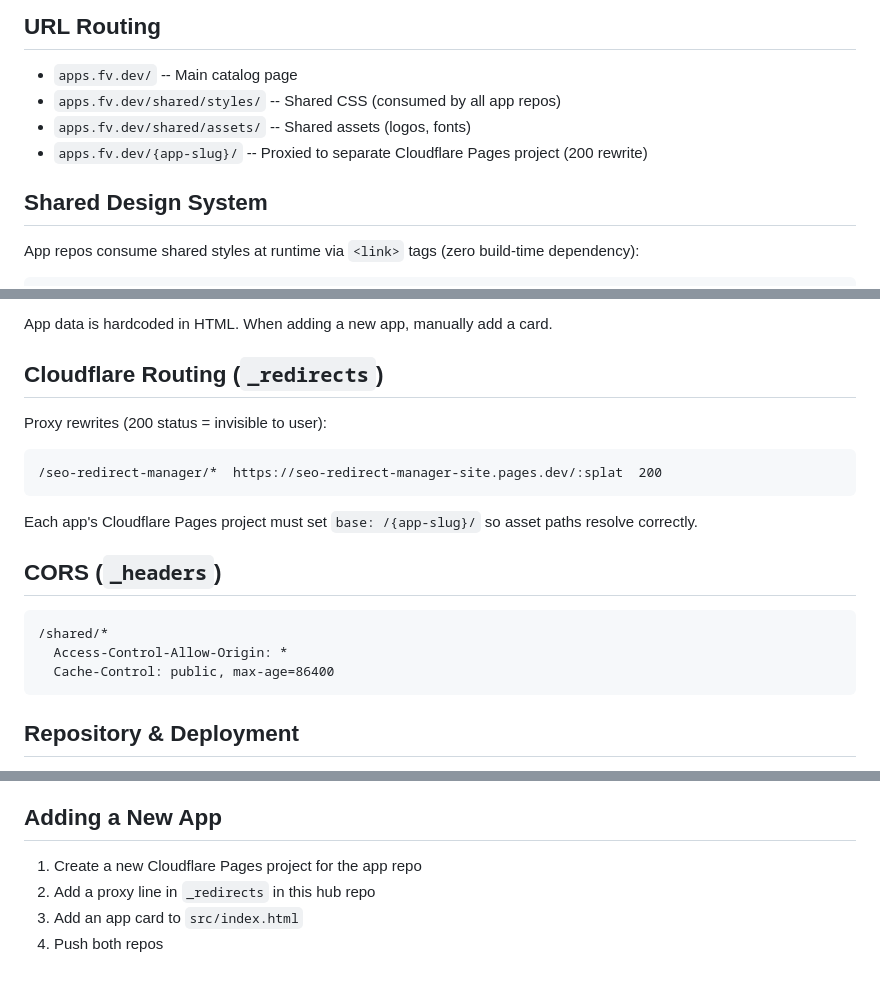
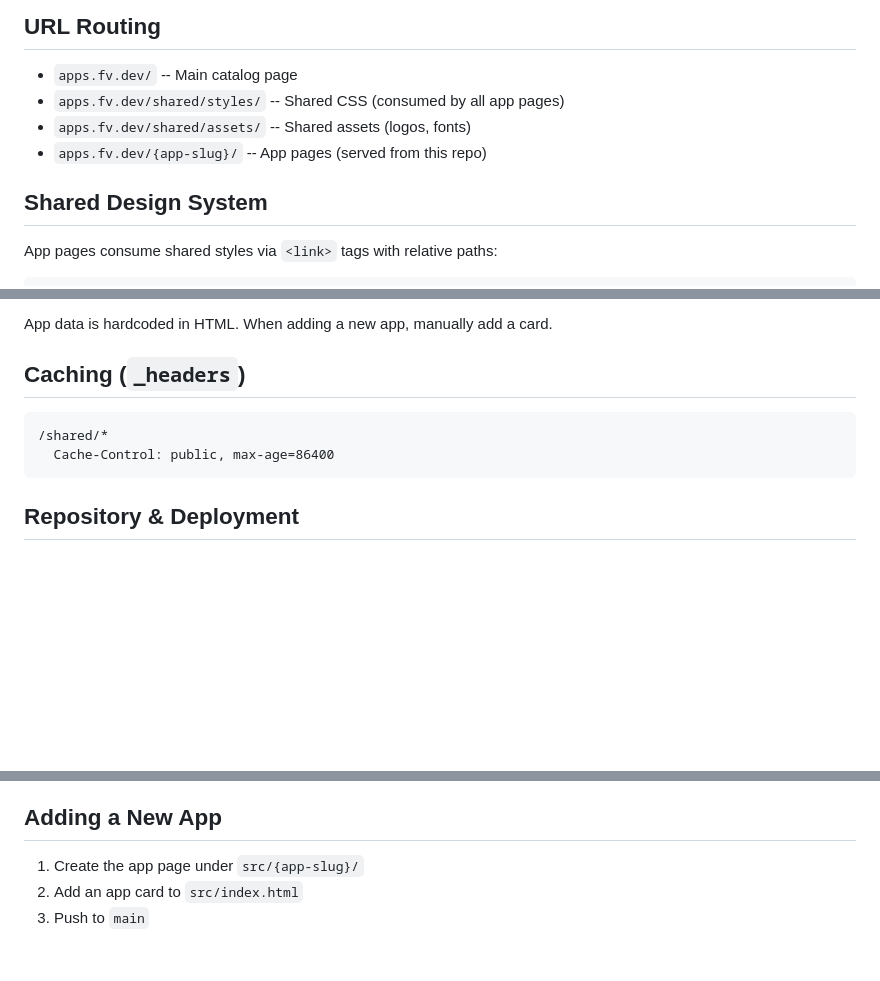
Before and after one commit to Sonnyko73/fv-apps-hub, a Markdown page: CLAUDE.md, 3 parts joined by grey strips. Drawn GitHub-style; blank space fills up the shorter version.

````diff
--- a/CLAUDE.md
+++ b/CLAUDE.md
@@ -43,12 +44,12 @@ fv-apps-hub/
 ## URL Routing
 
 - `apps.fv.dev/` -- Main catalog page
-- `apps.fv.dev/shared/styles/` -- Shared CSS (consumed by all app repos)
+- `apps.fv.dev/shared/styles/` -- Shared CSS (consumed by all app pages)
 - `apps.fv.dev/shared/assets/` -- Shared assets (logos, fonts)
-- `apps.fv.dev/{app-slug}/` -- Proxied to separate Cloudflare Pages project (200 rewrite)
+- `apps.fv.dev/{app-slug}/` -- App pages (served from this repo)
 
 ## Shared Design System
 
-App repos consume shared styles at runtime via `<link>` tags (zero build-time dependency):
+App pages consume shared styles via `<link>` tags with relative paths:
 
 ```html
@@ -97,20 +100,10 @@ Sections:
 
 App data is hardcoded in HTML. When adding a new app, manually add a card.
 
-## Cloudflare Routing (`_redirects`)
-
-Proxy rewrites (200 status = invisible to user):
-```
-/seo-redirect-manager/*  https://seo-redirect-manager-site.pages.dev/:splat  200
-```
-
-Each app's Cloudflare Pages project must set `base: /{app-slug}/` so asset paths resolve correctly.
-
-## CORS (`_headers`)
+## Caching (`_headers`)
 
 ```
 /shared/*
-  Access-Control-Allow-Origin: *
   Cache-Control: public, max-age=86400
 ```
 
@@ -129,7 +122,6 @@ Each app's Cloudflare Pages project must set `base: /{app-slug}/` so asset paths
 
 ## Adding a New App
 
-1. Create a new Cloudflare Pages project for the app repo
-2. Add a proxy line in `_redirects` in this hub repo
-3. Add an app card to `src/index.html`
-4. Push both repos
+1. Create the app page under `src/{app-slug}/`
+2. Add an app card to `src/index.html`
+3. Push to `main`
````
Also changed, not shown: other parts of CLAUDE.md (+7 -4 lines), SHARED-STYLES.md (added, +234 -0 lines).
